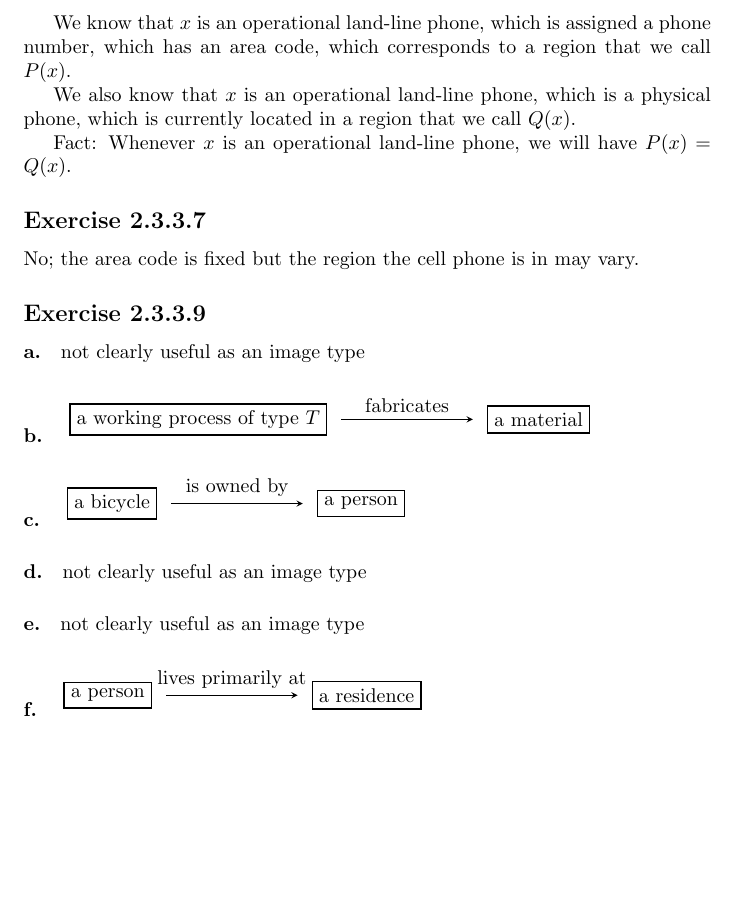
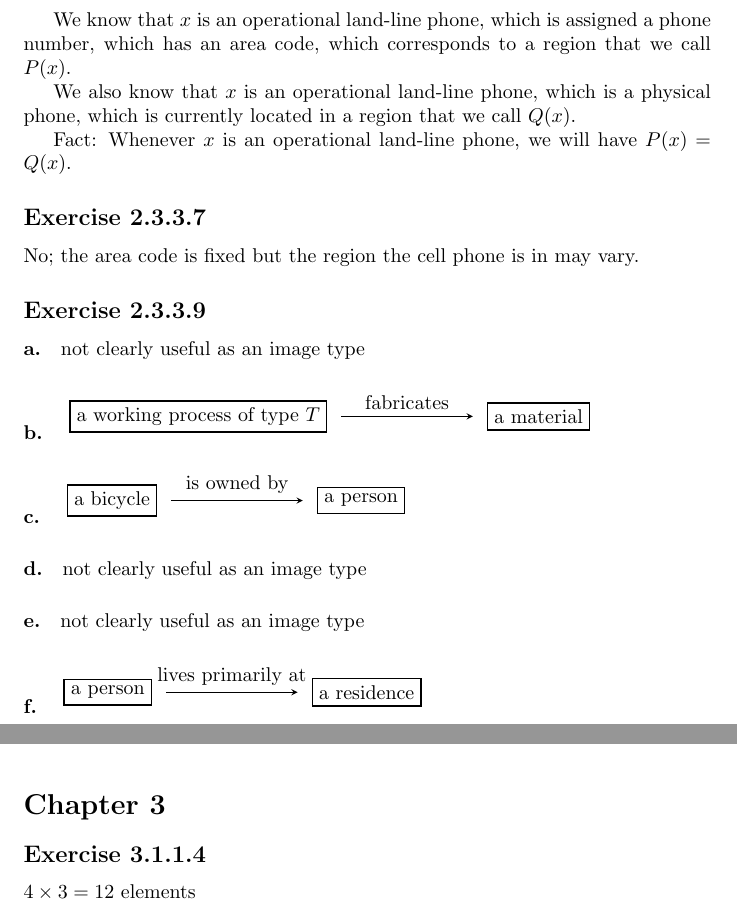
Before and after one commit to cjmazey/category-theory-for-the-sciences, a LaTeX problem sheet (exercises.tex, which reads chapter03.tex): part of page 4 of 4 before the commit and two parts of pages 4 and 5 of 5 after it, the two joined at a grey line, cut so that both start at the same text, the shorter picture padded with empty space. Compiled offline with pdfLaTeX.

Commit message:
fin 3.1.1.4

```diff
--- /dev/null
+++ b/chapter03.tex
@@ -0,0 +1,12 @@
+\section*{Chapter 3}
+
+
+\exercise{3.1.1.4}
+$4 \times 3 = 12$ elements
+
+
+
+%%% Local Variables:
+%%% mode: latex
+%%% TeX-master: "exercises"
+%%% End:
--- a/exercises.tex
+++ b/exercises.tex
@@ -1,6 +1,6 @@
 \documentclass[14pt]{article}
 
-\includeonly{chapter02}
+\includeonly{chapter02,chapter03}
 
 \usepackage{amssymb}
 \usepackage{mathtools}
@@ -20,4 +20,5 @@
 
 \begin{document}
 \include{chapter02}
+\include{chapter03}
 \end{document}
```
